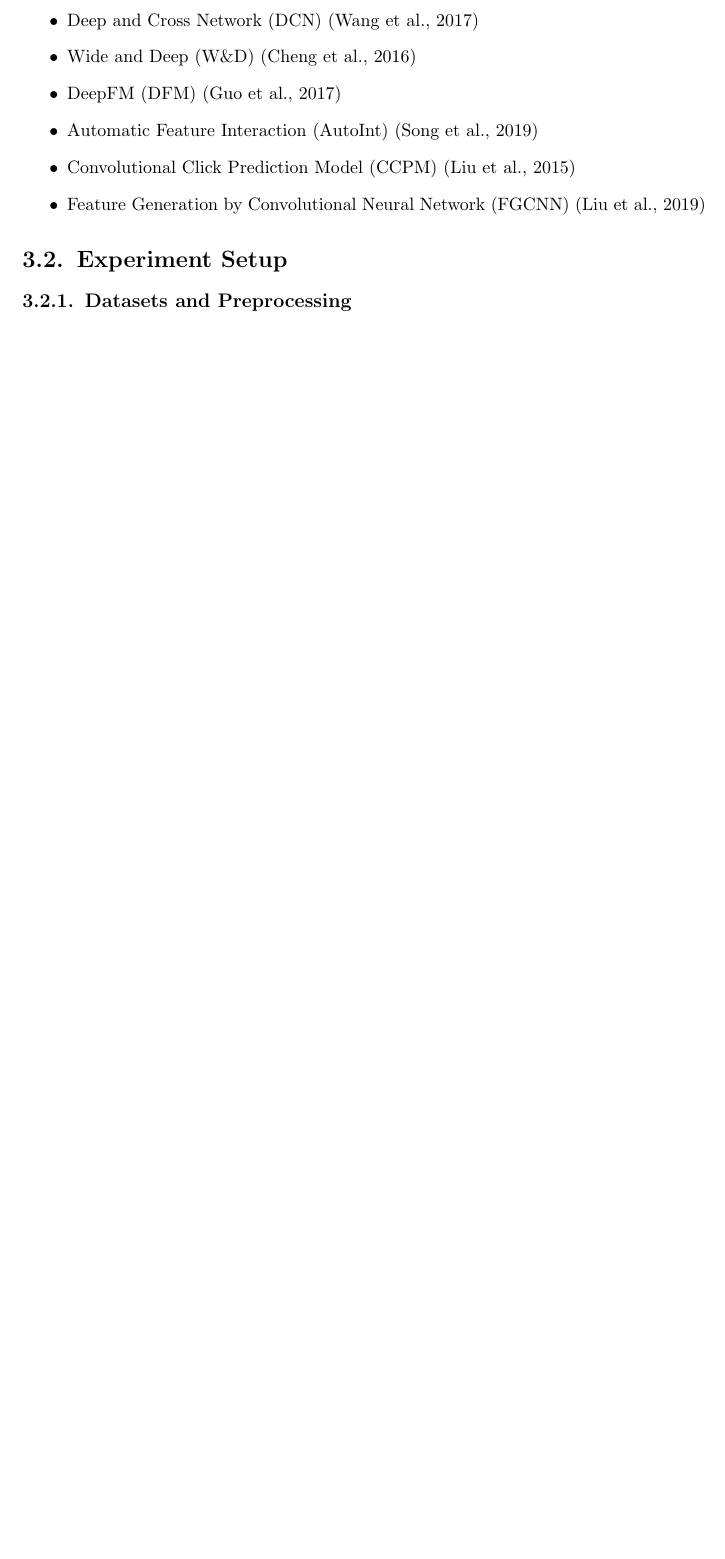
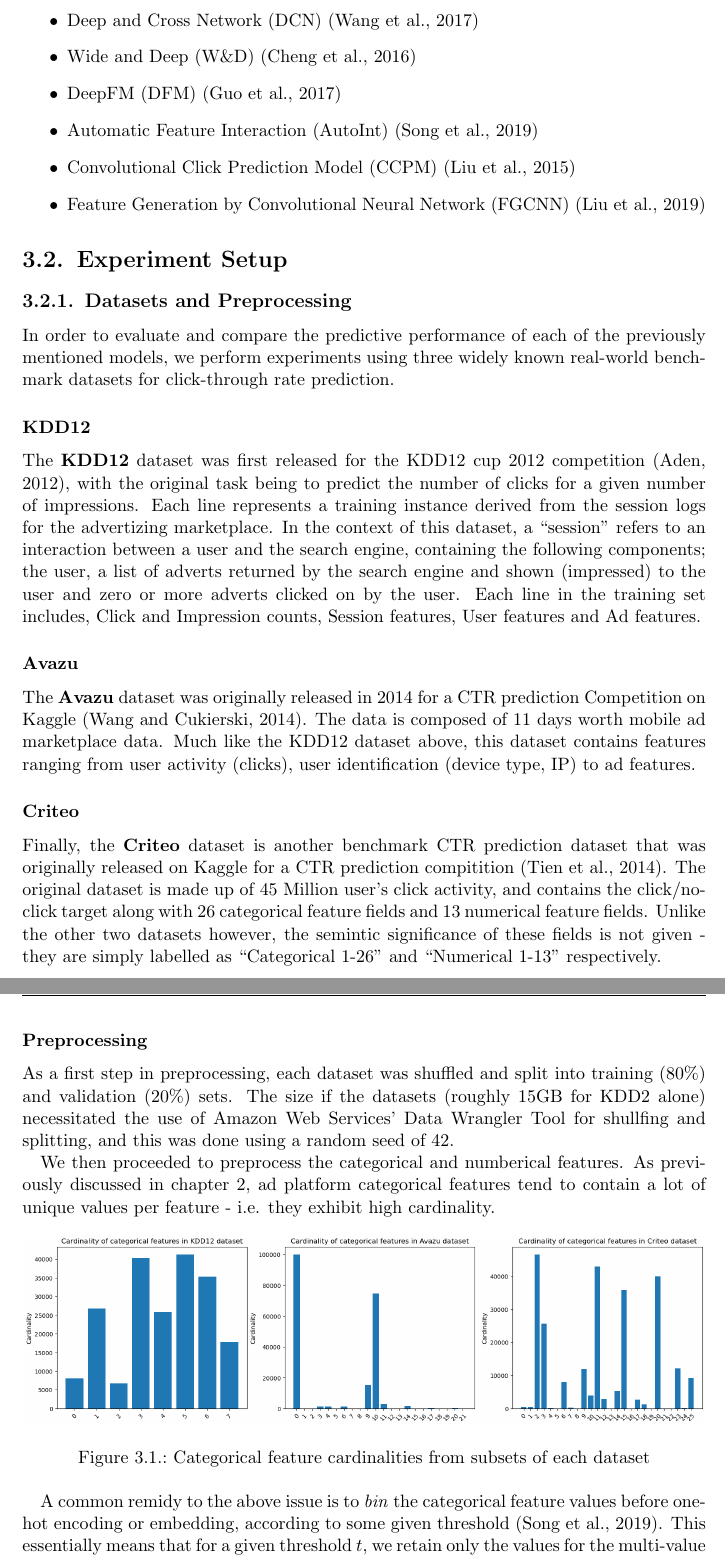
Before and after one commit to martinbatek/drl-ad-personalization, a LaTeX thesis (latex_report/main.tex): part of page 34 of 42 before the commit and two parts of pages 34 and 35 of 44 after it, the two joined at a grey line, cut so that both start at the same text, the shorter picture padded with empty space. Compiled offline with pdfLaTeX.

Commit message:
Adding in experiment set up

```diff
--- a/latex_report/main.tex
+++ b/latex_report/main.tex
@@ -1183,3 +1183,60 @@ On the basis of the above critea, the following models from chapter~\ref{chap:ba
 
 \subsection{Datasets and Preprocessing}
 
+In order to evaluate and compare the predictive performance of each of the previously mentioned
+models, we perform experiments using three widely known real-world benchmark datasets for
+click-through rate prediction.
+
+\subsubsection{KDD12}
+
+The \textbf{KDD12} dataset was first released for the KDD12 cup 2012 competition
+\citep{RefWorks:aden2012kdd}, with the original task being to predict the
+number of clicks for a given number of impressions. Each line represents
+a training instance derived from the session logs for the advertizing
+marketplace. In the context of this dataset, a ``session'' refers to an
+interaction between a user and the search engine, containing the following
+components; the user, a list of adverts returned by the search engine and
+shown (impressed) to the user and zero or more adverts clicked on by the
+user. Each line in the training set includes, Click and Impression counts,
+Session features, User features and Ad features.
+
+\subsubsection{Avazu}
+
+The \textbf{Avazu} dataset was originally released in 2014 for a CTR prediction
+Competition on Kaggle \citep{RefWorks:wang2014click-through}. The data is
+composed of 11 days worth mobile ad marketplace data. Much like the KDD12
+dataset above, this dataset contains features ranging from user activity
+(clicks), user identification (device type, IP) to ad features.
+
+\subsubsection{Criteo}
+
+Finally, the \textbf{Criteo} dataset is another benchmark CTR prediction dataset
+that was originally released on Kaggle for a CTR prediction compitition \citep{RefWorks:tien2014display}.
+The original dataset is made up of 45 Million user's click activity, and
+contains the click/no-click target along with 26 categorical feature
+fields and 13 numerical feature fields. Unlike the other two datasets
+however, the semintic significance of these fields is not given - they
+are simply labelled as ``Categorical 1-26'' and ``Numerical 1-13''
+respectively.
+
+\subsubsection{Preprocessing}
+
+As a first step in preprocessing, each dataset was shuffled and split into training (80\%) and validation (20\%)
+sets. The size if the datasets (roughly 15GB for KDD2 alone) necessitated the use of Amazon Web Services'
+Data Wrangler Tool for shullfing and splitting, and this was done using a random seed of 42.
+
+We then proceeded to preprocess the categorical and numberical features. As previously
+discussed in chapter~\ref{chap:background}, ad platform categorical features tend to contain
+a lot of unique values per feature - i.e. they exhibit high cardinality.
+
+\begin{figure}[h]
+    \centering
+    \includegraphics[width=\textwidth]{../figures/dataset_cardinalities.png}
+    \caption{Categorical feature cardinalities from subsets of each dataset}
+    \label{fig:cardinalities}
+\end{figure}
+
+A common remidy to the above issue is to \emph{bin} the categorical feature
+values before one-hot encoding or embedding, according to some given
+threshold \citep{RefWorks:song2019autoint}. This essentially means that for a
+given threshold $t$, we retain only the values for the multi-value
```
Also changed, not shown: figures/dataset_cardinalities.png (added), figures/numerical_boxplots.png (added), latex_report/main.pdf, latex_report/main.tex (36 more changed lines).
